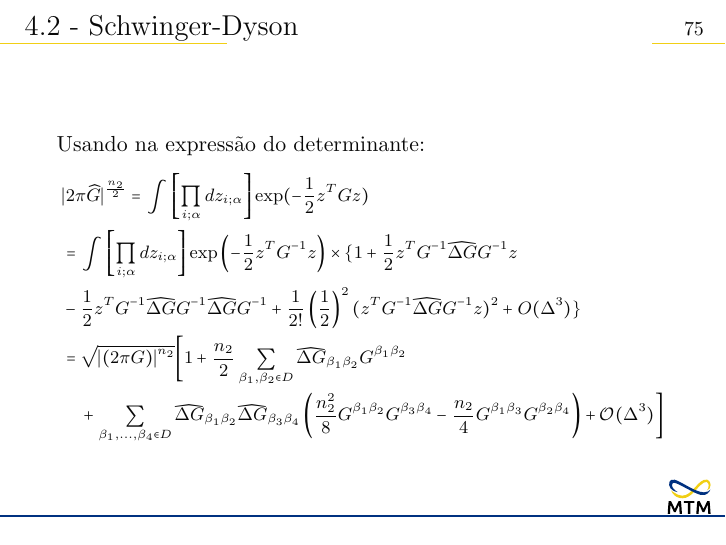
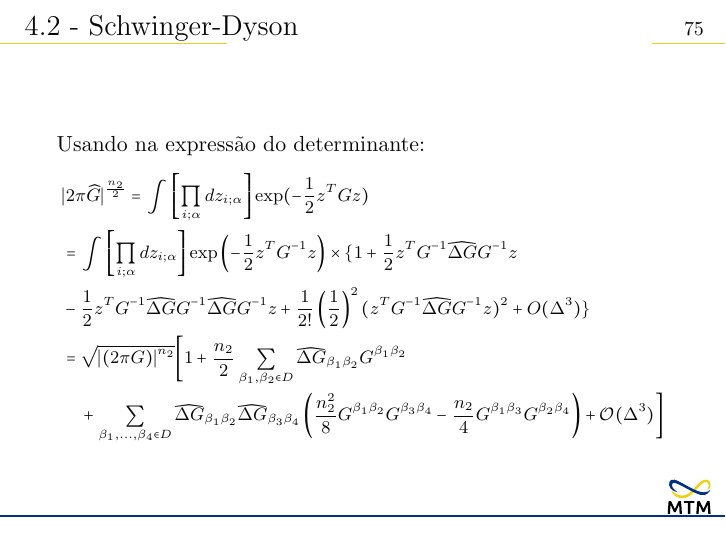
Before and after one commit to felipekriffel/Mestrado, LaTeX slides (25-1/Deep Learning/Apresentação - Principles of Deep Learning Cap.4/main.tex): page 162 of 170. Compiled offline with pdfLaTeX.

Commit message:
PoDL 4.2 - rascunhos e atualizações

```diff
--- a/25-1/Deep Learning/Apresentação - Principles of Deep Learning Cap.4/main.tex
+++ b/25-1/Deep Learning/Apresentação - Principles of Deep Learning Cap.4/main.tex
@@ -1610,7 +1610,7 @@ Capítulo 4: RG-flow de pré-ativações
             - \frac 1 2 z^T G^{-1} z
         \right) \times \{
             1 + \frac 1 2 z^T G^{-1} \widehat{\Delta G} G^{-1} z \\
-            &-\frac 1 2 z^T G^{-1} \widehat{\Delta G} G^{-1} \widehat{\Delta G} G^{-1}
+            &-\frac 1 2 z^T G^{-1} \widehat{\Delta G} G^{-1} \widehat{\Delta G} G^{-1} z
             +\frac{1}{2!} \left(\frac{1}{2}\right)^2 ( z^T G^{-1} \widehat{\Delta G} G^{-1} z)^2 + O(\Delta^3)
         \}     \\
         &= \sqrt{ \left| (2\pi G) \right|^{n_2} }
```
Also changed, not shown: 25-1/Deep Learning/Apresentação - Principles of Deep Learning Cap.4/main.pdf, 2 other files.
